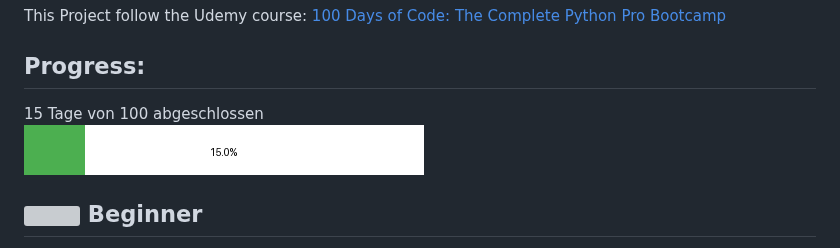
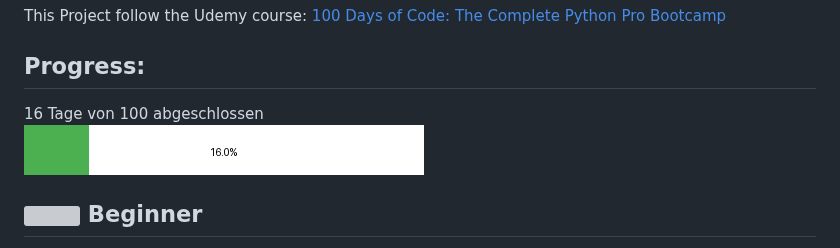
Before and after one commit to Mannala/100-days-of-code-python, a Markdown page: Readme.md, the part around the change. Drawn GitHub-style; pictures changed too: progress.png; grey boxes are pictures that could not be loaded.

Commit message:
Update progress image and README

```diff
--- a/Readme.md
+++ b/Readme.md
@@ -6,7 +6,7 @@ This Project follow the Udemy course: [100 Days of Code: The Complete Python Pro
 
 ## Progress:
 
-15 Tage von 100 abgeschlossen
+16 Tage von 100 abgeschlossen
 <br> ![Progress](./progress.png)
 
 
```
